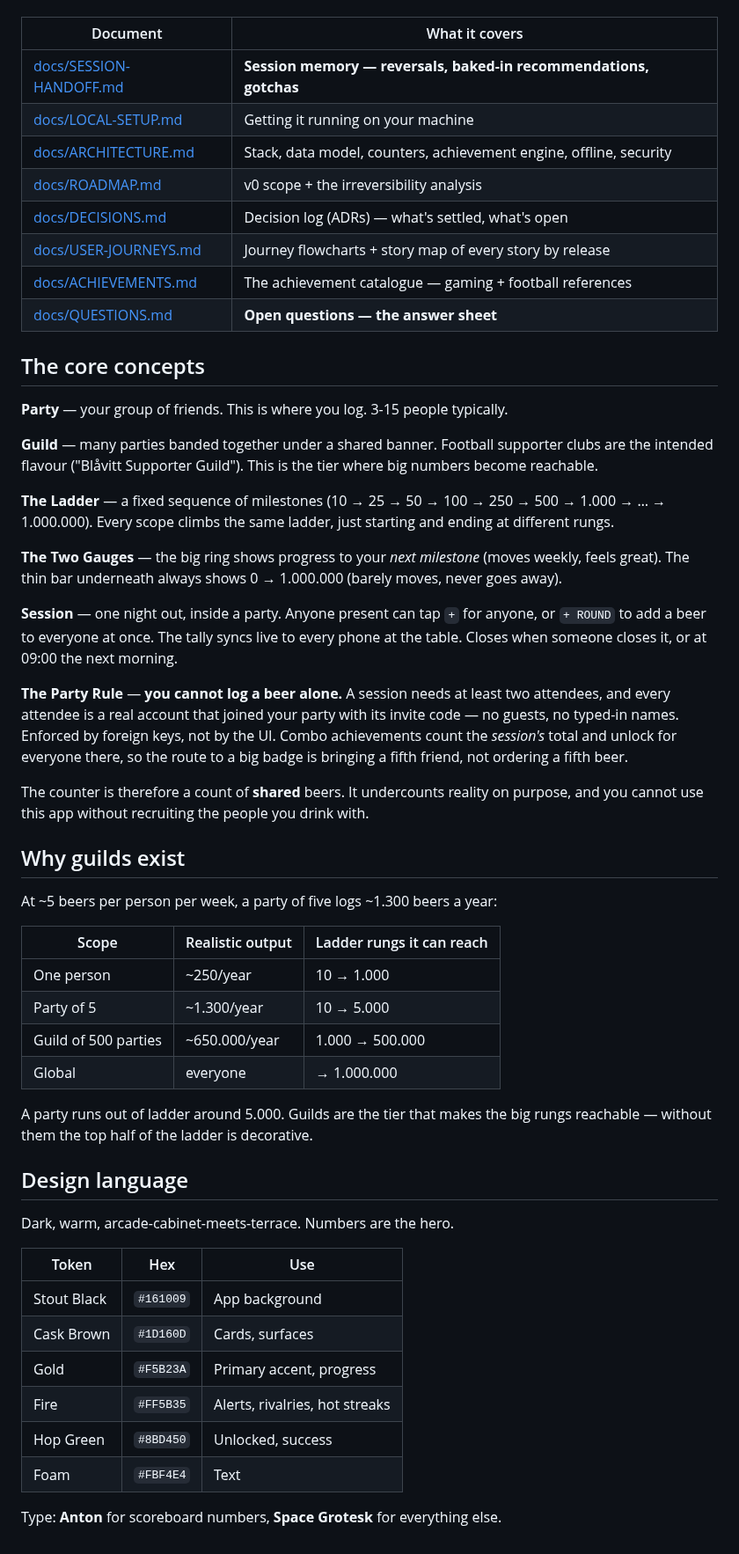
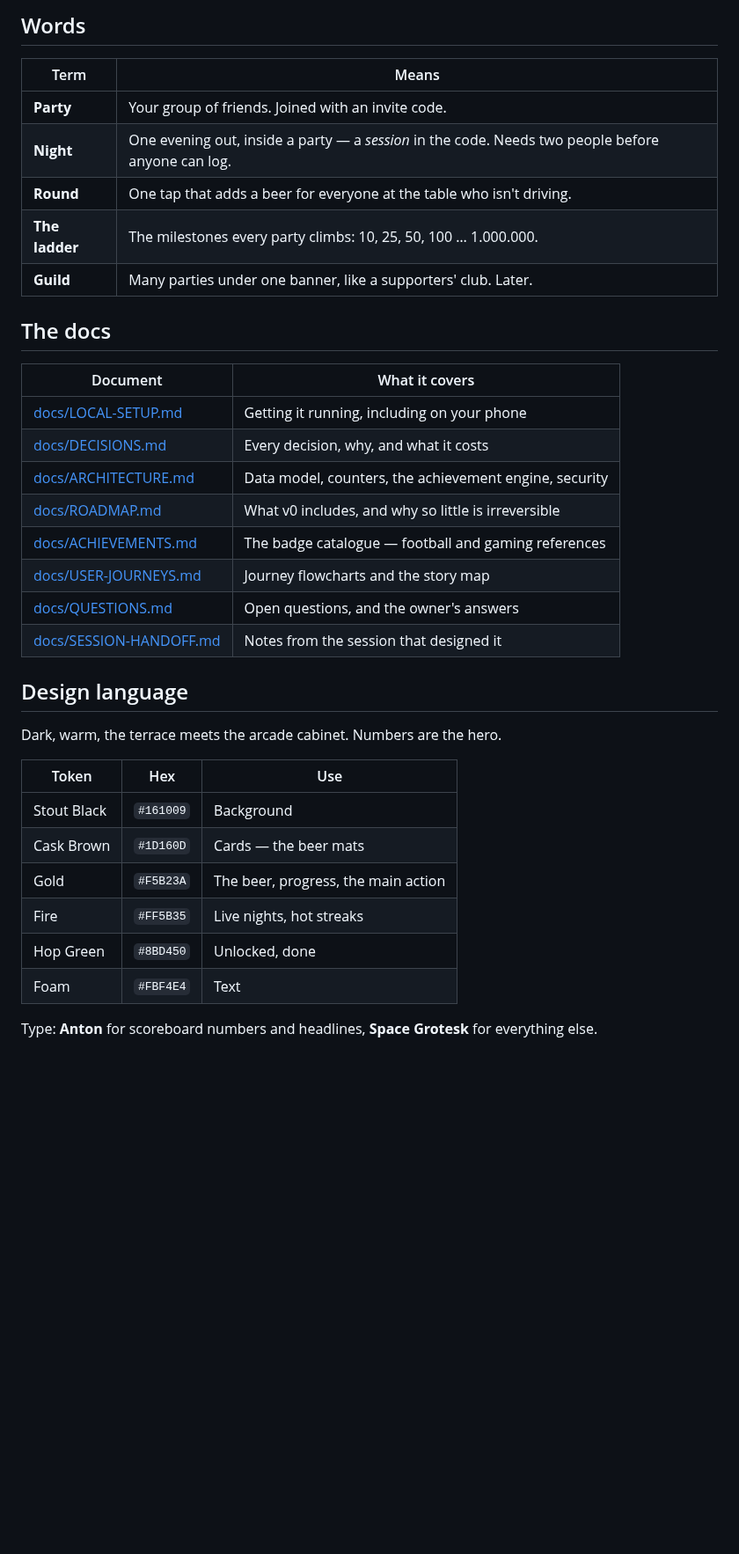
Before and after one commit to FagerJ/onemillion, a Markdown page: README.md, the part around one of its changes. Shown at 88% size. GitHub-like rendering; blank space fills up the shorter version.

```diff
--- a/README.md
+++ b/README.md
@@ -27,69 +130,37 @@ To run it locally: **[docs/LOCAL-SETUP.md](docs/LOCAL-SETUP.md)**.
+## Words
+
+| Term | Means |
+|---|---|
+| **Party** | Your group of friends. Joined with an invite code. |
+| **Night** | One evening out, inside a party — a *session* in the code. Needs two people before anyone can log. |
+| **Round** | One tap that adds a beer for everyone at the table who isn't driving. |
+| **The ladder** | The milestones every party climbs: 10, 25, 50, 100 … 1.000.000. |
+| **Guild** | Many parties under one banner, like a supporters' club. Later. |
+
+## The docs
 
 | Document | What it covers |
 |---|---|
-| [docs/SESSION-HANDOFF.md](docs/SESSION-HANDOFF.md) | **Session memory — reversals, baked-in recommendations, gotchas** |
-| [docs/LOCAL-SETUP.md](docs/LOCAL-SETUP.md) | Getting it running on your machine |
-| [docs/ARCHITECTURE.md](docs/ARCHITECTURE.md) | Stack, data model, counters, achievement engine, offline, security |
-| [docs/ROADMAP.md](docs/ROADMAP.md) | v0 scope + the irreversibility analysis |
-| [docs/DECISIONS.md](docs/DECISIONS.md) | Decision log (ADRs) — what's settled, what's open |
-| [docs/USER-JOURNEYS.md](docs/USER-JOURNEYS.md) | Journey flowcharts + story map of every story by release |
-| [docs/ACHIEVEMENTS.md](docs/ACHIEVEMENTS.md) | The achievement catalogue — gaming + football references |
-| [docs/QUESTIONS.md](docs/QUESTIONS.md) | **Open questions — the answer sheet** |
-
-## The core concepts
-
-**Party** — your group of friends. This is where you log. 3-15 people typically.
-
-**Guild** — many parties banded together under a shared banner. Football supporter clubs
-are the intended flavour ("Blåvitt Supporter Guild"). This is the tier where big numbers
-become reachable.
-
-**The Ladder** — a fixed sequence of milestones (10 → 25 → 50 → 100 → 250 → 500 → 1.000 →
-… → 1.000.000). Every scope climbs the same ladder, just starting and ending at
-different rungs.
-
-**The Two Gauges** — the big ring shows progress to your *next milestone* (moves weekly,
-feels great). The thin bar underneath always shows 0 → 1.000.000 (barely moves, never
-goes away).
-
-**Session** — one night out, inside a party. Anyone present can tap `+` for anyone, or
-`+ ROUND` to add a beer to everyone at once. The tally syncs live to every phone at the
-table. Closes when someone closes it, or at 09:00 the next morning.
-
-**The Party Rule** — **you cannot log a beer alone.** A session needs at least two
-attendees, and every attendee is a real account that joined your party with its invite
-code — no guests, no typed-in names. Enforced by foreign keys, not by the UI. Combo
-achievements count the *session's* total and unlock for everyone there, so the route to a
-big badge is bringing a fifth friend, not ordering a fifth beer.
-
-The counter is therefore a count of **shared** beers. It undercounts reality on purpose,
-and you cannot use this app without recruiting the people you drink with.
-
-## Why guilds exist
-
-At ~5 beers per person per week, a party of five logs ~1.300 beers a year:
-
-| Scope | Realistic output | Ladder rungs it can reach |
-|---|---|---|
-| One person | ~250/year | 10 → 1.000 |
-| Party of 5 | ~1.300/year | 10 → 5.000 |
-| Guild of 500 parties | ~650.000/year | 1.000 → 500.000 |
-| Global | everyone | → 1.000.000 |
-
-A party runs out of ladder around 5.000. Guilds are the tier that makes the big rungs
-reachable — without them the top half of the ladder is decorative.
+| [docs/LOCAL-SETUP.md](docs/LOCAL-SETUP.md) | Getting it running, including on your phone |
+| [docs/DECISIONS.md](docs/DECISIONS.md) | Every decision, why, and what it costs |
+| [docs/ARCHITECTURE.md](docs/ARCHITECTURE.md) | Data model, counters, the achievement engine, security |
+| [docs/ROADMAP.md](docs/ROADMAP.md) | What v0 includes, and why so little is irreversible |
+| [docs/ACHIEVEMENTS.md](docs/ACHIEVEMENTS.md) | The badge catalogue — football and gaming references |
+| [docs/USER-JOURNEYS.md](docs/USER-JOURNEYS.md) | Journey flowcharts and the story map |
+| [docs/QUESTIONS.md](docs/QUESTIONS.md) | Open questions, and the owner's answers |
+| [docs/SESSION-HANDOFF.md](docs/SESSION-HANDOFF.md) | Notes from the session that designed it |
 
 ## Design language
 
-Dark, warm, arcade-cabinet-meets-terrace. Numbers are the hero.
+Dark, warm, the terrace meets the arcade cabinet. Numbers are the hero.
 
 | Token | Hex | Use |
 |---|---|---|
-| Stout Black | `#161009` | App background |
-| Cask Brown | `#1D160D` | Cards, surfaces |
-| Gold | `#F5B23A` | Primary accent, progress |
-| Fire | `#FF5B35` | Alerts, rivalries, hot streaks |
-| Hop Green | `#8BD450` | Unlocked, success |
+| Stout Black | `#161009` | Background |
+| Cask Brown | `#1D160D` | Cards — the beer mats |
+| Gold | `#F5B23A` | The beer, progress, the main action |
+| Fire | `#FF5B35` | Live nights, hot streaks |
+| Hop Green | `#8BD450` | Unlocked, done |
 | Foam | `#FBF4E4` | Text |
 
-Type: **Anton** for scoreboard numbers, **Space Grotesk** for everything else.
+Type: **Anton** for scoreboard numbers and headlines, **Space Grotesk** for everything else.
```
Also changed, not shown: other parts of README.md (+120 -17 lines), docs/screenshots/banner.jpg (added), docs/screenshots/home.jpg (added), docs/screenshots/night.jpg (added), docs/screenshots/nights.jpg (added), docs/screenshots/party.jpg (added), docs/screenshots/welcome.jpg (added).
